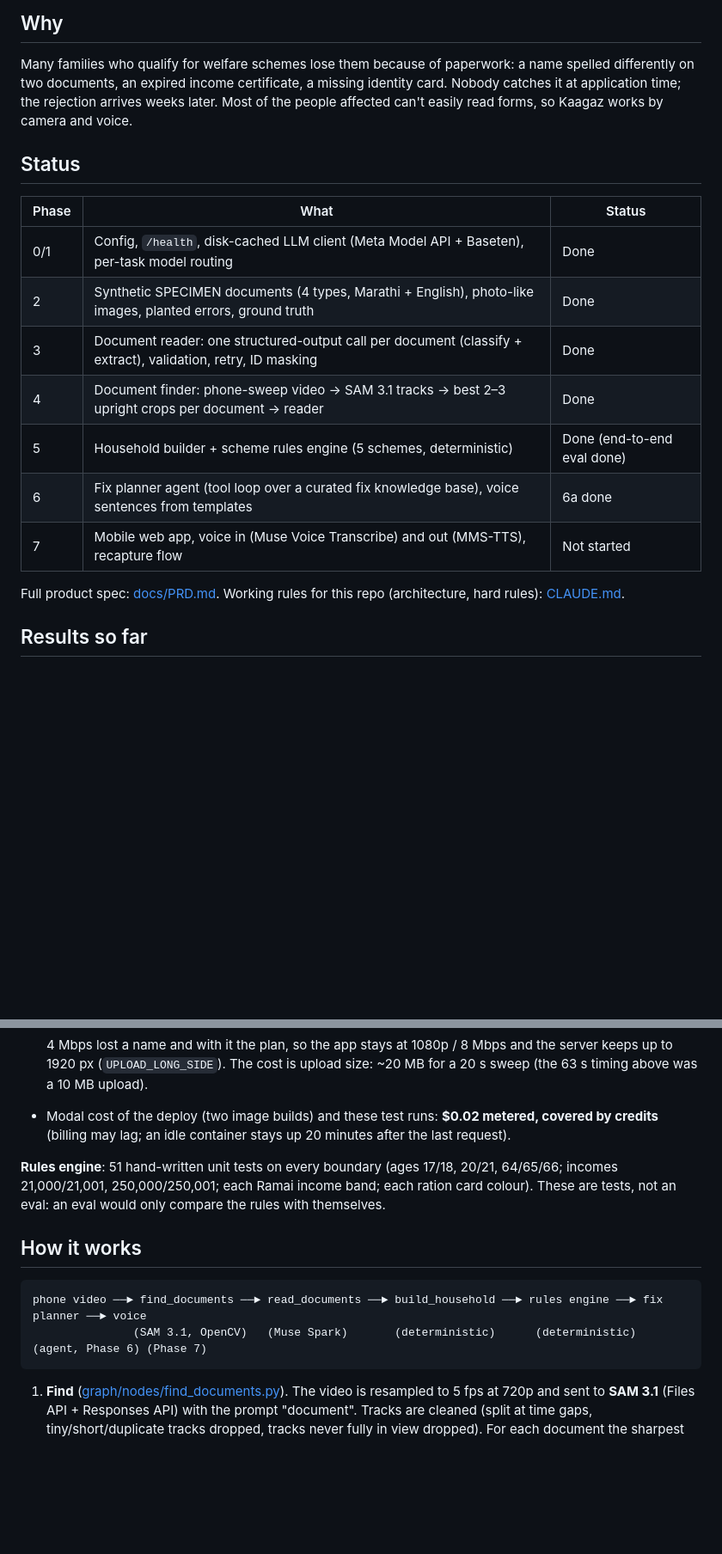
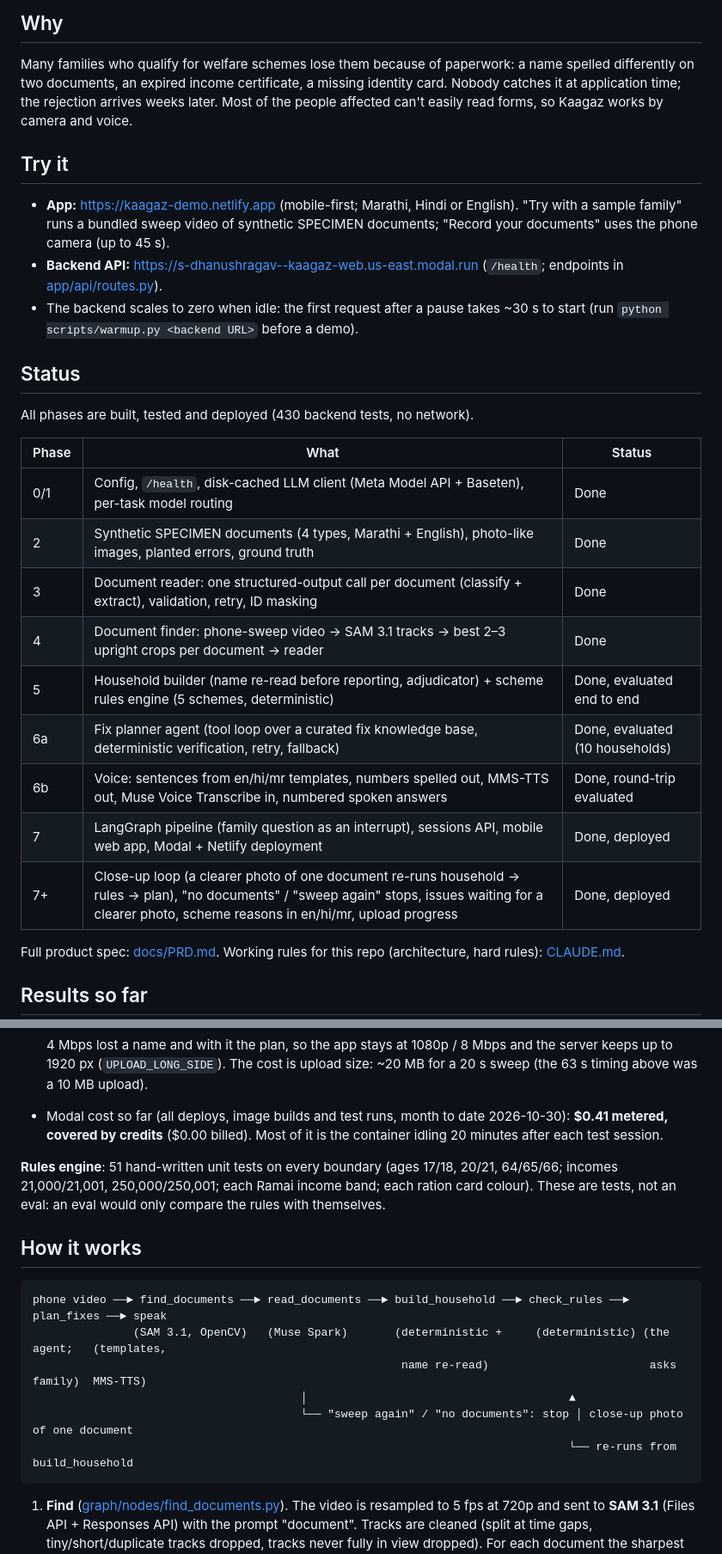
Before and after one commit to S-Dhanushragav/Kaagaz, a Markdown page: README.md, 2 parts joined by grey strips. Shown at 86% size. GitHub-like rendering; blank space fills up the shorter version.

````diff
--- a/README.md
+++ b/README.md
@@ -20,7 +20,18 @@ Many families who qualify for welfare schemes lose them because of paperwork: a
 documents, an expired income certificate, a missing identity card. Nobody catches it at application time; the rejection
 arrives weeks later. Most of the people affected can't easily read forms, so Kaagaz works by camera and voice.
 
+## Try it
+
+- **App:** https://kaagaz-demo.netlify.app (mobile-first; Marathi, Hindi or English). "Try with a sample family" runs a
+  bundled sweep video of synthetic SPECIMEN documents; "Record your documents" uses the phone camera (up to 45 s).
+- **Backend API:** https://s-dhanushragav--kaagaz-web.us-east.modal.run (`/health`; endpoints in
+  [app/api/routes.py](backend/app/api/routes.py)).
+- The backend scales to zero when idle: the first request after a pause takes ~30 s to start (run
+  `python scripts/warmup.py <backend URL>` before a demo).
+
 ## Status
+
+All phases are built, tested and deployed (430 backend tests, no network).
 
 | Phase | What | Status |
 |---|---|---|
@@ -28,9 +39,11 @@ arrives weeks later. Most of the people affected can't easily read forms, so Kaa
 | 2 | Synthetic SPECIMEN documents (4 types, Marathi + English), photo-like images, planted errors, ground truth | Done |
 | 3 | Document reader: one structured-output call per document (classify + extract), validation, retry, ID masking | Done |
 | 4 | Document finder: phone-sweep video → SAM 3.1 tracks → best 2–3 upright crops per document → reader | Done |
-| 5 | Household builder + scheme rules engine (5 schemes, deterministic) | Done (end-to-end eval done) |
-| 6 | Fix planner agent (tool loop over a curated fix knowledge base), voice sentences from templates | 6a done |
-| 7 | Mobile web app, voice in (Muse Voice Transcribe) and out (MMS-TTS), recapture flow | Not started |
+| 5 | Household builder (name re-read before reporting, adjudicator) + scheme rules engine (5 schemes, deterministic) | Done, evaluated end to end |
+| 6a | Fix planner agent (tool loop over a curated fix knowledge base, deterministic verification, retry, fallback) | Done, evaluated (10 households) |
+| 6b | Voice: sentences from en/hi/mr templates, numbers spelled out, MMS-TTS out, Muse Voice Transcribe in, numbered spoken answers | Done, round-trip evaluated |
+| 7 | LangGraph pipeline (family question as an interrupt), sessions API, mobile web app, Modal + Netlify deployment | Done, deployed |
+| 7+ | Close-up loop (a clearer photo of one document re-runs household → rules → plan), "no documents" / "sweep again" stops, issues waiting for a clearer photo, scheme reasons in en/hi/mr, upload progress | Done, deployed |
 
 Full product spec: [docs/PRD.md](docs/PRD.md). Working rules for this repo (architecture, hard rules): [CLAUDE.md](CLAUDE.md).
 
@@ -122,8 +148,8 @@ real upload; target: first spoken sentence within 60 s)
   4 Mbps lost a name and with it the plan, so the app stays at 1080p / 8 Mbps and the server keeps up to 1920 px
   (`UPLOAD_LONG_SIDE`). The cost is upload
   size: ~20 MB for a 20 s sweep (the 63 s timing above was a 10 MB upload).
-- Modal cost of the deploy (two image builds) and these test runs: **$0.02 metered, covered by credits** (billing may
-  lag; an idle container stays up 20 minutes after the last request).
+- Modal cost so far (all deploys, image builds and test runs, month to date 2026-10-30): **$0.41 metered, covered by
+  credits** ($0.00 billed). Most of it is the container idling 20 minutes after each test session.
 
 **Rules engine**: 51 hand-written unit tests on every boundary (ages 17/18, 20/21, 64/65/66; incomes 21,000/21,001,
 250,000/250,001; each Ramai income band; each ration card colour). These are tests, not an eval: an eval would only
@@ -132,8 +158,12 @@ compare the rules with themselves.
 ## How it works
 
 ```
-phone video ──► find_documents ──► read_documents ──► build_household ──► rules engine ──► fix planner ──► voice
-               (SAM 3.1, OpenCV)   (Muse Spark)       (deterministic)      (deterministic)   (agent, Phase 6) (Phase 7)
+phone video ──► find_documents ──► read_documents ──► build_household ──► check_rules ──► plan_fixes ──► speak
+               (SAM 3.1, OpenCV)   (Muse Spark)       (deterministic +     (deterministic) (the agent;   (templates,
+                                                       name re-read)                        asks family)  MMS-TTS)
+                                        │                                       ▲
+                                        └── "sweep again" / "no documents": stop │ close-up photo of one document
+                                                                                └── re-runs from build_household
 ```
 
 1. **Find** ([graph/nodes/find_documents.py](backend/graph/nodes/find_documents.py)). The video is resampled to 5 fps at
````
Also changed, not shown: other parts of README.md (+66 -24 lines).
